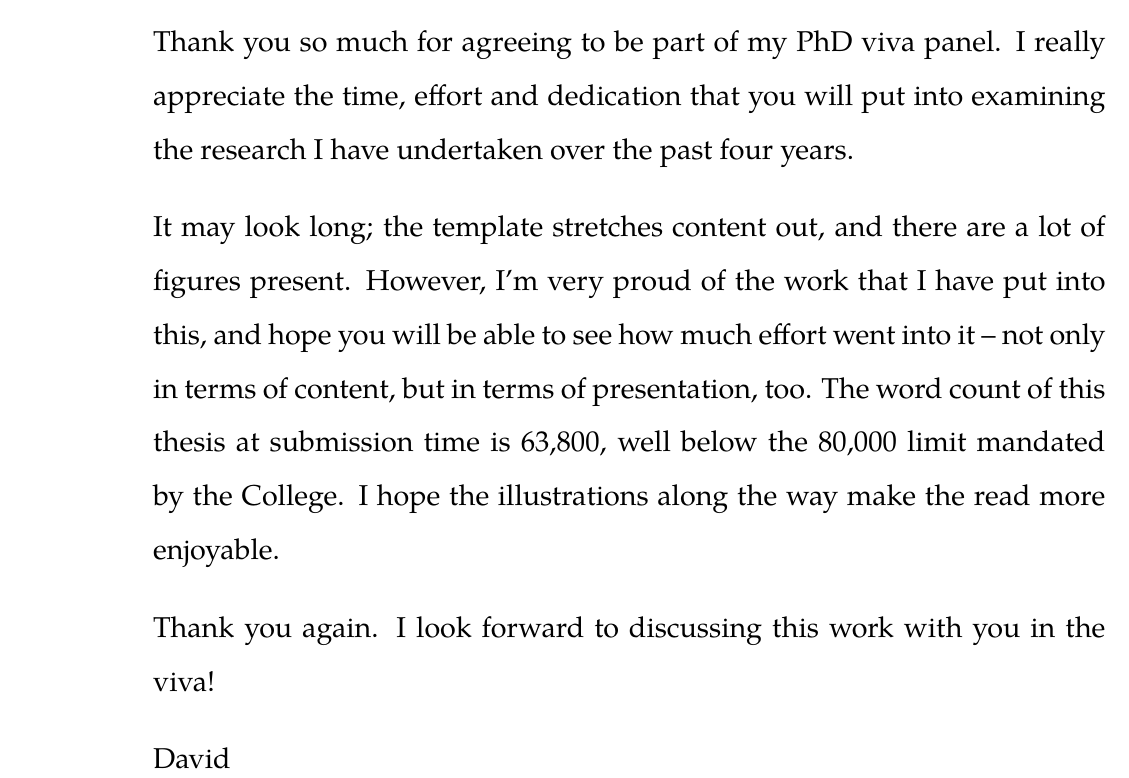
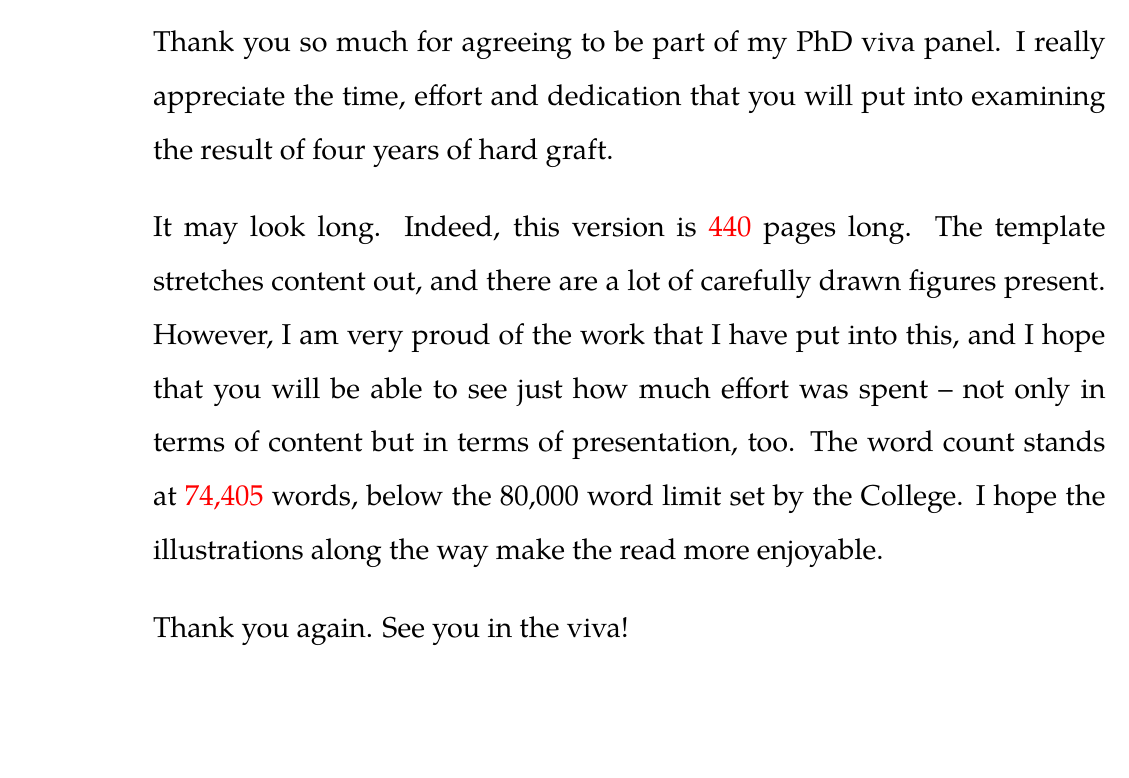
Before and after one commit to maxwelld90/phd, a LaTeX thesis (thesis/maxwell2018thesis.tex, which reads thesis/chapters/p0-misc/examiners.tex): part of page 23 of 42, cut so that both start at the same text, the shorter picture padded with empty space. Compiled offline with XeLaTeX; a missing font is replaced by an installed copy or a similar font.

Commit message:
Updated examiner intro

```diff
--- a/thesis/chapters/p0-misc/examiners.tex
+++ b/thesis/chapters/p0-misc/examiners.tex
@@ -4,12 +4,9 @@
 \begin{preamble}[To the Examiners]
 \phantomsection
 
-Thank you so much for agreeing to be part of my PhD viva panel. I really appreciate the time, effort and dedication that you will put into examining the research I have undertaken over the past four years.
+Thank you so much for agreeing to be part of my PhD viva panel. I really appreciate the time, effort and dedication that you will put into examining the result of four years of hard graft.
 
-It may look long; the template stretches content out, and there are a lot of figures present. However, I'm very proud of the work that I have put into this, and hope you will be able to see how much effort went into it -- not only in terms of content, but in terms of presentation, too. The word count of this thesis at submission time is 63,800, well below the 80,000 limit mandated by the College. I hope the illustrations along the way make the read more enjoyable.
+It may look long. Indeed, this version is \todo{440} pages long. The template stretches content out, and there are a lot of carefully drawn figures present. However, I am very proud of the work that I have put into this, and I hope that you will be able to see just how much effort was spent -- not only in terms of content but in terms of presentation, too. The word count stands at \todo{74,405} words, below the 80,000 word limit set by the College. I hope the illustrations along the way make the read more enjoyable.
 
-Thank you again. I look forward to discussing this work with you in the viva!
-
-David
-
+Thank you again. See you in the viva!
 \end{preamble}
```
